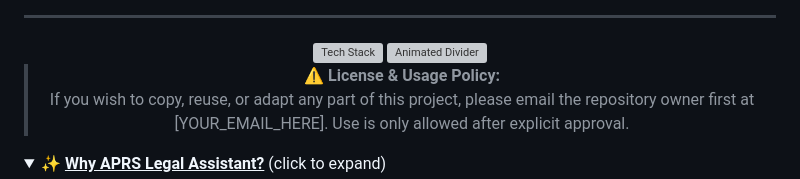
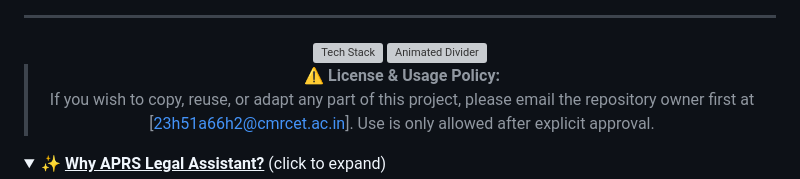
Before and after one commit to krishnakoushik9/microsoft-Ideathon0_bhasha_bandhu, a Markdown page: README.md, the part around the change. Drawn GitHub-style; folded sections open; grey boxes are pictures that could not be loaded.

```diff
--- a/README.md
+++ b/README.md
@@ -21,7 +21,7 @@
 
 
 > ⚠️ **License & Usage Policy:**
-> If you wish to copy, reuse, or adapt any part of this project, please email the repository owner first at [YOUR_EMAIL_HERE]. Use is only allowed after explicit approval.
+> If you wish to copy, reuse, or adapt any part of this project, please email the repository owner first at [23h51a66h2@cmrcet.ac.in]. Use is only allowed after explicit approval.
 
 </div>
 
```
